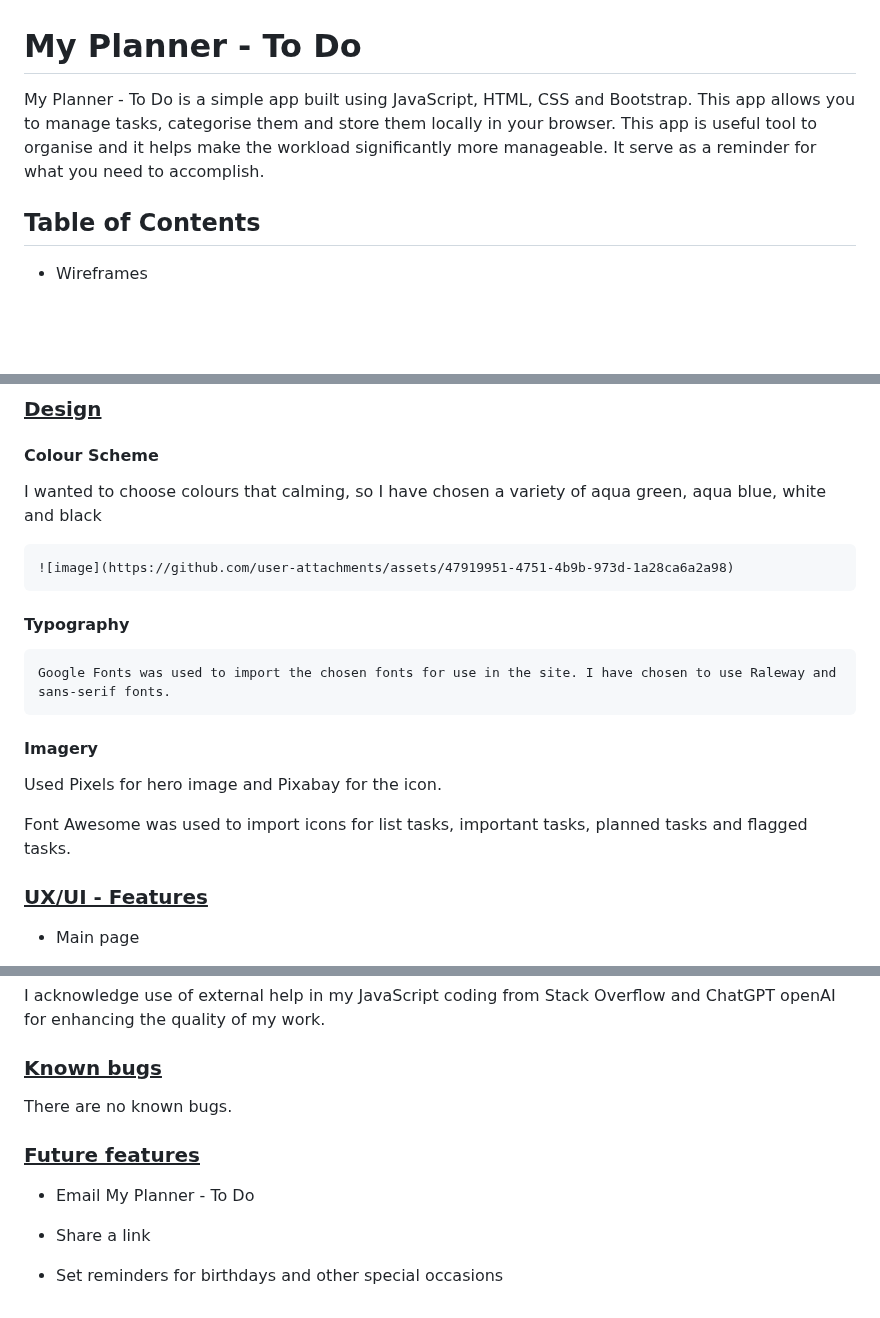
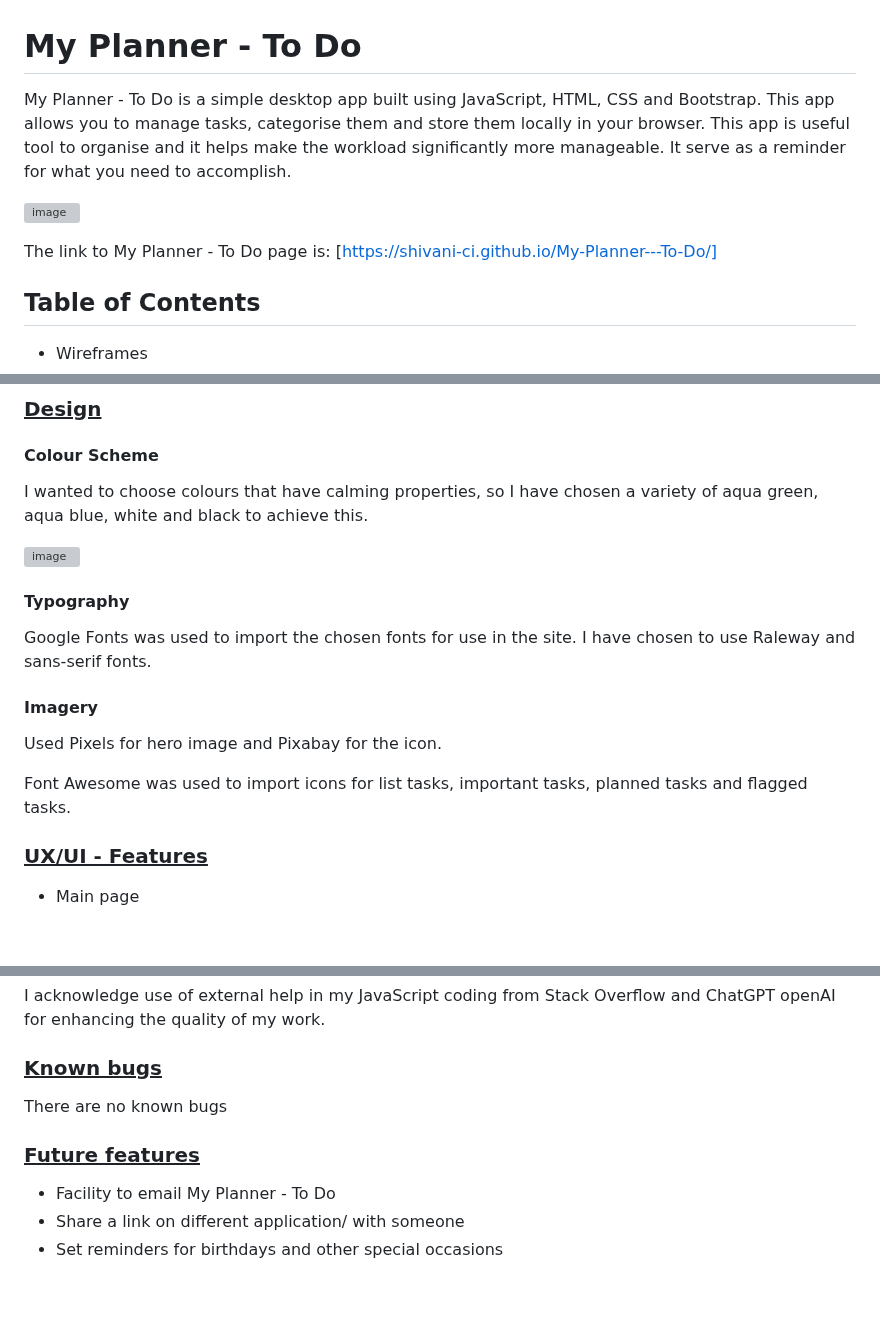
Before and after one commit to shivani-CI/My-Planner---To-Do, a Markdown page: README.md, 3 parts joined by grey strips. GitHub-like rendering; blank space fills up the shorter version; grey boxes are pictures that could not be loaded.

Commit message:
Update README.md - fixed minor errors

```diff
--- a/README.md
+++ b/README.md
@@ -1,6 +1,10 @@
 # **My Planner - To Do**
 
-My Planner - To Do is a simple app built using JavaScript, HTML, CSS and Bootstrap. This app allows you to manage tasks, categorise them and store them locally in your browser. This app is useful tool to organise and it helps make the workload significantly more manageable. It serve as a reminder for what you need to accomplish.
+My Planner - To Do is a simple desktop app built using JavaScript, HTML, CSS and Bootstrap. This app allows you to manage tasks, categorise them and store them locally in your browser. This app is useful tool to organise and it helps make the workload significantly more manageable. It serve as a reminder for what you need to accomplish.
+
+![image](https://github.com/user-attachments/assets/f2bf5f3d-6eb7-4062-bebb-d82feb9fae26)
+
+The link to My Planner - To Do page is: [https://shivani-ci.github.io/My-Planner---To-Do/]
 
 ## Table of Contents ##
 
@@ -59,19 +51,19 @@ My Planner - To Do is a simple app built using JavaScript, HTML, CSS and Bootstr
 
   #### Colour Scheme
 
-  I wanted to choose colours that calming, so I have chosen a variety of aqua green, aqua blue, white and black
+  I wanted to choose colours that have calming properties, so I have chosen a variety of aqua green, aqua blue, white and black to achieve this.
 
-    ![image](https://github.com/user-attachments/assets/47919951-4751-4b9b-973d-1a28ca6a2a98)
+  ![image](https://github.com/user-attachments/assets/47919951-4751-4b9b-973d-1a28ca6a2a98)
 
   #### Typography
 
-    Google Fonts was used to import the chosen fonts for use in the site. I have chosen to use Raleway and sans-serif fonts.
+  Google Fonts was used to import the chosen fonts for use in the site. I have chosen to use Raleway and sans-serif fonts.
 
   #### Imagery
 
-   Used Pixels for hero image and Pixabay for the icon.
+  Used Pixels for hero image and Pixabay for the icon.
 
-   Font Awesome was used to import icons for list tasks, important tasks, planned tasks and flagged tasks.
+  Font Awesome was used to import icons for list tasks, important tasks, planned tasks and flagged tasks.
 
 ### <ins>UX/UI -  Features</ins>
 
@@ -162,13 +166,11 @@ I acknowledge use of external help in my JavaScript coding from Stack Overflow a
 
 ### <ins> Known bugs </ins>
 
-There are no known bugs.
+There are no known bugs
 
 
 ### <ins> Future features </ins>
 
-- Email My Planner - To Do
-
-- Share a link
-
+- Facility to email My Planner - To Do
+- Share a link on different application/ with someone
 - Set reminders for birthdays and other special occasions
```
Also changed, not shown: other parts of README.md (+14 -14 lines).
